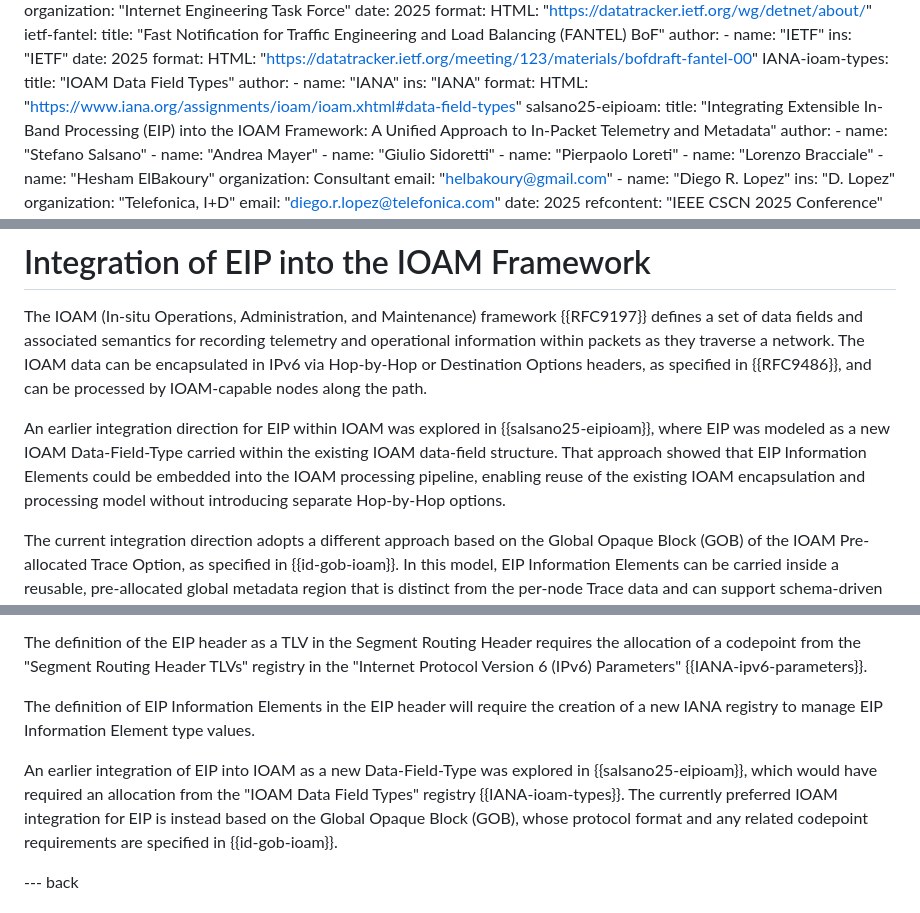
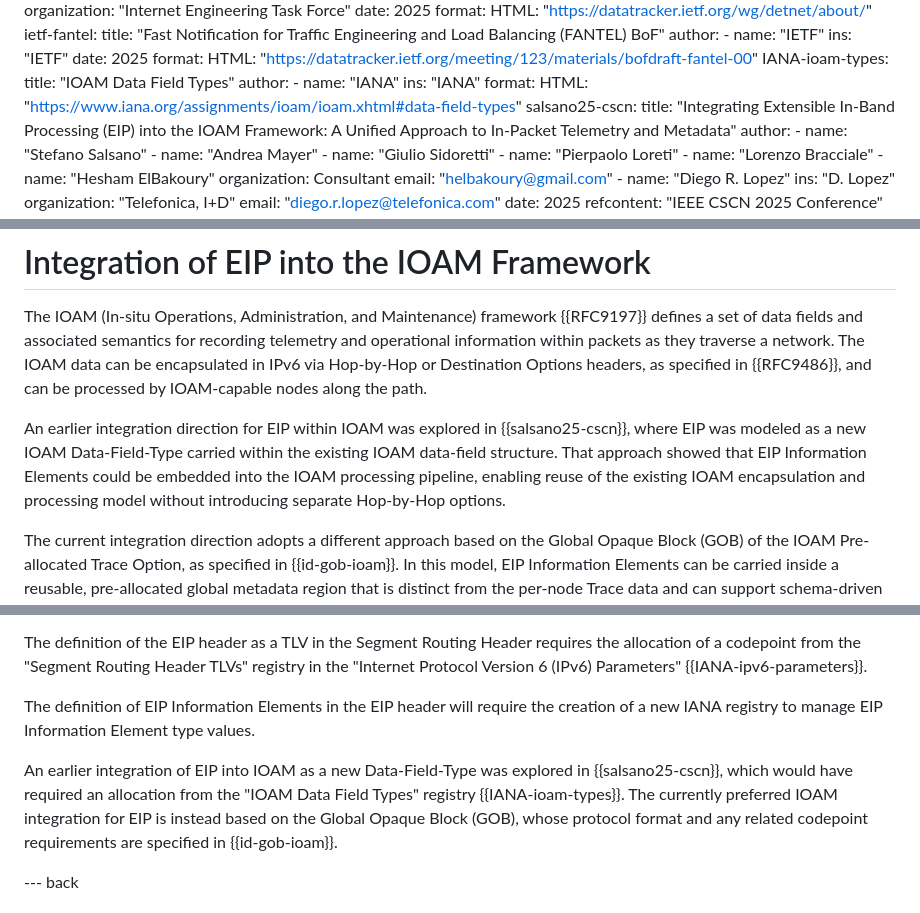
Before and after one commit to eip-home/eip-arch, a Markdown page: draft-eip-arch.md, 3 parts joined by grey strips. GitHub-like rendering.

Commit message:
Update draft-eip-arch.md
changed salsano25-eipioam to salsano25cscn

```diff
--- a/draft-eip-arch.md
+++ b/draft-eip-arch.md
@@ -142,7 +142,7 @@ informative:
         ins: "IANA"
     format:
       HTML: "https://www.iana.org/assignments/ioam/ioam.xhtml#data-field-types"
-  salsano25-eipioam:
+  salsano25-cscn:
     title: "Integrating Extensible In-Band Processing (EIP) into the IOAM Framework: A Unified Approach to In-Packet Telemetry and Metadata"
     author:
       - name: "Stefano Salsano"
@@ -311,7 +311,7 @@ Outside the IETF, the P4.org community continues its efforts on programmable dat
 
 The IOAM (In-situ Operations, Administration, and Maintenance) framework {{RFC9197}} defines a set of data fields and associated semantics for recording telemetry and operational information within packets as they traverse a network. The IOAM data can be encapsulated in IPv6 via Hop-by-Hop or Destination Options headers, as specified in {{RFC9486}}, and can be processed by IOAM-capable nodes along the path.
 
-An earlier integration direction for EIP within IOAM was explored in {{salsano25-eipioam}}, where EIP was modeled as a new IOAM Data-Field-Type carried within the existing IOAM data-field structure. That approach showed that EIP Information Elements could be embedded into the IOAM processing pipeline, enabling reuse of the existing IOAM encapsulation and processing model without introducing separate Hop-by-Hop options.
+An earlier integration direction for EIP within IOAM was explored in {{salsano25-cscn}}, where EIP was modeled as a new IOAM Data-Field-Type carried within the existing IOAM data-field structure. That approach showed that EIP Information Elements could be embedded into the IOAM processing pipeline, enabling reuse of the existing IOAM encapsulation and processing model without introducing separate Hop-by-Hop options.
 
 The current integration direction adopts a different approach based on the Global Opaque Block (GOB) of the IOAM Pre-allocated Trace Option, as specified in {{id-gob-ioam}}. In this model, EIP Information Elements can be carried inside a reusable, pre-allocated global metadata region that is distinct from the per-node Trace data and can support schema-driven formats and controlled in-band updates.
 
@@ -336,7 +336,7 @@ The definition of the EIP header as a TLV in the Segment Routing Header requires
 
 The definition of EIP Information Elements in the EIP header will require the creation of a new IANA registry to manage EIP Information Element type values.
 
-An earlier integration of EIP into IOAM as a new Data-Field-Type was explored in {{salsano25-eipioam}}, which would have required an allocation from the "IOAM Data Field Types" registry {{IANA-ioam-types}}. The currently preferred IOAM integration for EIP is instead based on the Global Opaque Block (GOB), whose protocol format and any related codepoint requirements are specified in {{id-gob-ioam}}.
+An earlier integration of EIP into IOAM as a new Data-Field-Type was explored in {{salsano25-cscn}}, which would have required an allocation from the "IOAM Data Field Types" registry {{IANA-ioam-types}}. The currently preferred IOAM integration for EIP is instead based on the Global Opaque Block (GOB), whose protocol format and any related codepoint requirements are specified in {{id-gob-ioam}}.
 
 
 --- back
```
